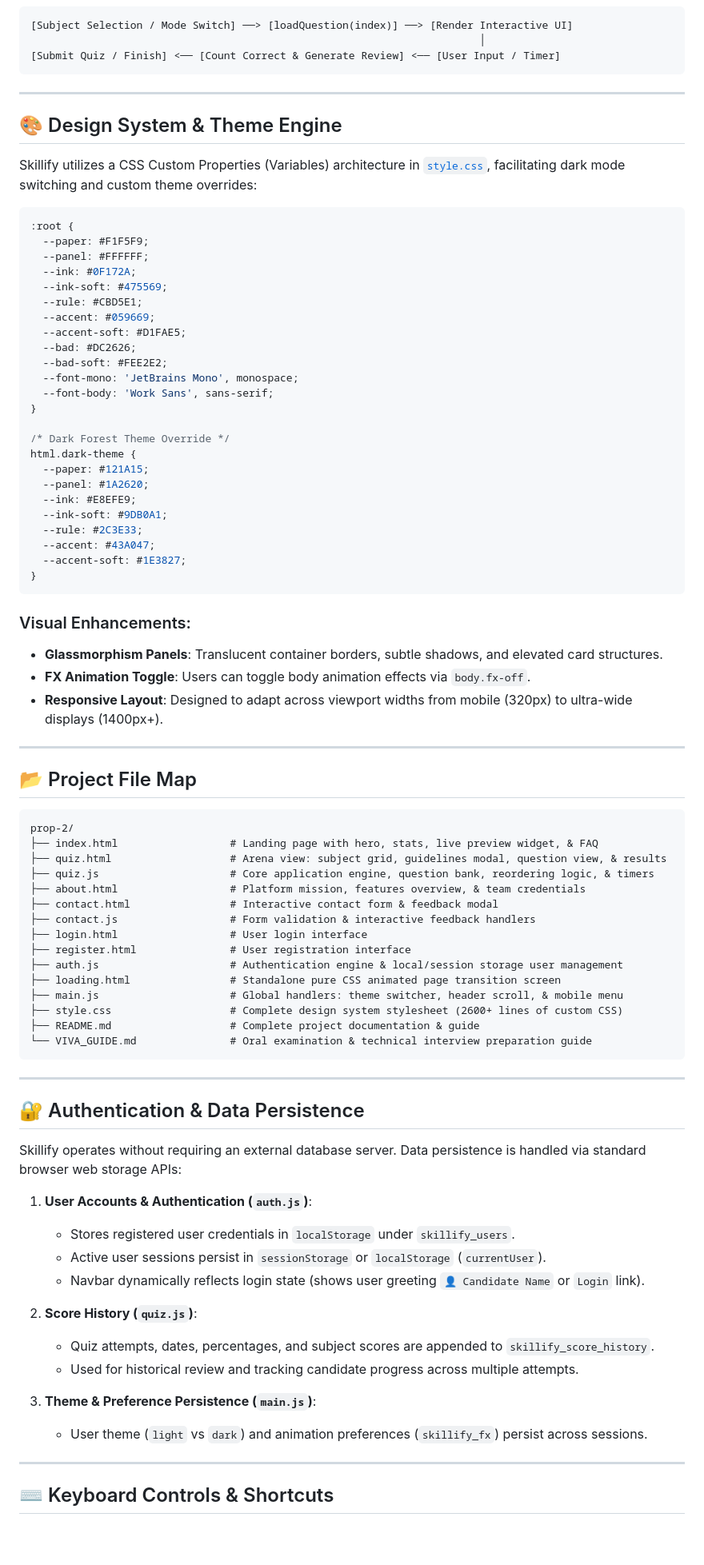
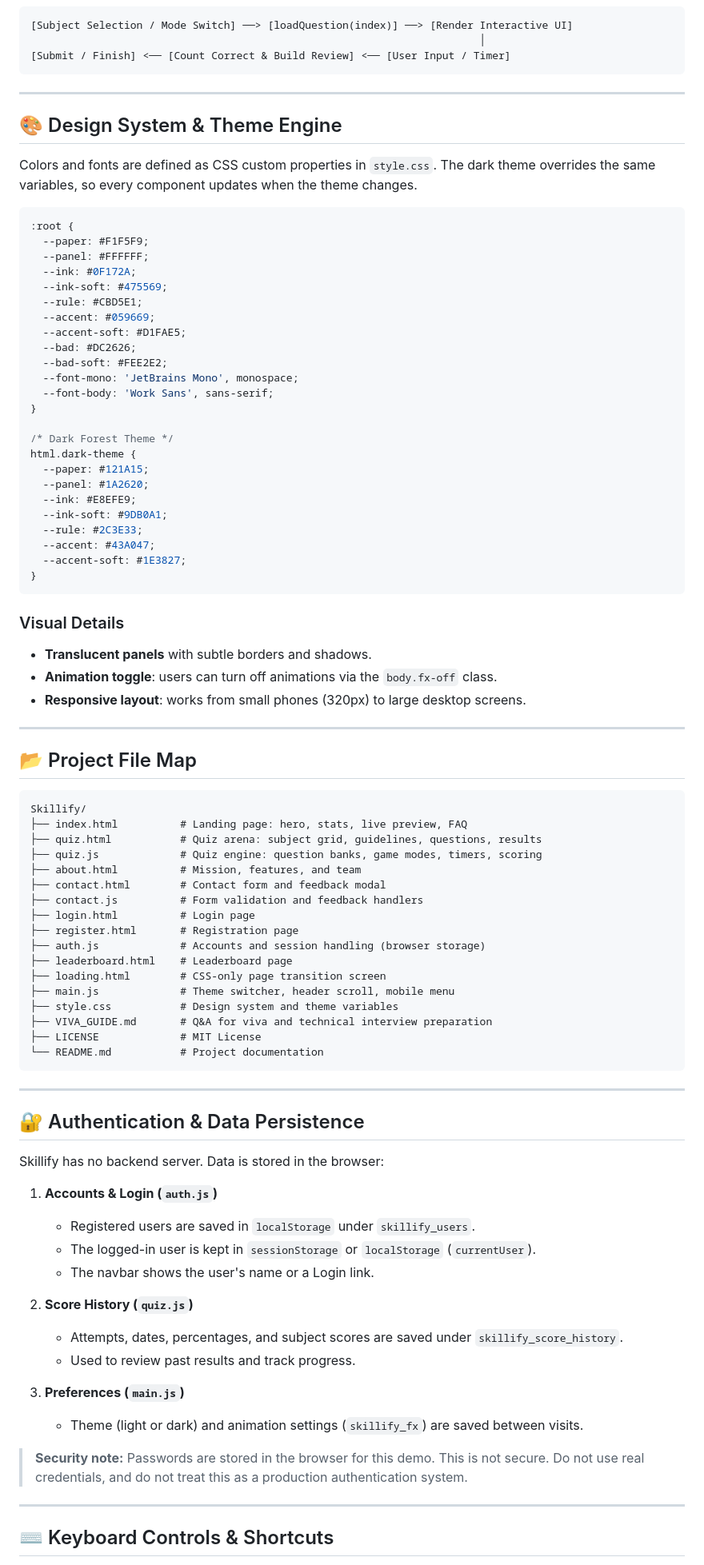
Before and after one commit to Rhythmuppal18/Skillify, a Markdown page: README.md, the part around one of its changes. Shown at 80% size. Rendered like a GitHub page; blank space fills up the shorter version.

Commit message:
Revise README for clarity and formatting improvements
Updated README.md to enhance project description, fix badge formatting, and improve clarity of features and objectives.

````diff
--- a/README.md
+++ b/README.md
@@ -158,14 +157,14 @@ const state = {
 ```
 [Subject Selection / Mode Switch] ──> [loadQuestion(index)] ──> [Render Interactive UI]
                                                                         │
-[Submit Quiz / Finish] <── [Count Correct & Generate Review] <── [User Input / Timer]
+[Submit / Finish] <── [Count Correct & Build Review] <── [User Input / Timer]
 ```
 
 ---
 
 ## 🎨 Design System & Theme Engine
 
-Skillify utilizes a CSS Custom Properties (Variables) architecture in [`style.css`](file:///c:/Users/ASUS/OneDrive/Desktop/prop-2/style.css), facilitating dark mode switching and custom theme overrides:
+Colors and fonts are defined as CSS custom properties in `style.css`. The dark theme overrides the same variables, so every component updates when the theme changes.
 
 ```css
 :root {
@@ -182,7 +181,7 @@ Skillify utilizes a CSS Custom Properties (Variables) architecture in [`style.cs
   --font-body: 'Work Sans', sans-serif;
 }
 
-/* Dark Forest Theme Override */
+/* Dark Forest Theme */
 html.dark-theme {
   --paper: #121A15;
   --panel: #1A2620;
@@ -194,50 +193,54 @@ html.dark-theme {
 }
 ```
 
-### Visual Enhancements:
-- **Glassmorphism Panels**: Translucent container borders, subtle shadows, and elevated card structures.
-- **FX Animation Toggle**: Users can toggle body animation effects via `body.fx-off`.
-- **Responsive Layout**: Designed to adapt across viewport widths from mobile (320px) to ultra-wide displays (1400px+).
+### Visual Details
+- **Translucent panels** with subtle borders and shadows.
+- **Animation toggle**: users can turn off animations via the `body.fx-off` class.
+- **Responsive layout**: works from small phones (320px) to large desktop screens.
 
 ---
 
 ## 📂 Project File Map
 
 ```
-prop-2/
-├── index.html                  # Landing page with hero, stats, live preview widget, & FAQ
-├── quiz.html                   # Arena view: subject grid, guidelines modal, question view, & results
-├── quiz.js                     # Core application engine, question bank, reordering logic, & timers
-├── about.html                  # Platform mission, features overview, & team credentials
-├── contact.html                # Interactive contact form & feedback modal
-├── contact.js                  # Form validation & interactive feedback handlers
-├── login.html                  # User login interface
-├── register.html               # User registration interface
-├── auth.js                     # Authentication engine & local/session storage user management
-├── loading.html                # Standalone pure CSS animated page transition screen
-├── main.js                     # Global handlers: theme switcher, header scroll, & mobile menu
-├── style.css                   # Complete design system stylesheet (2600+ lines of custom CSS)
-├── README.md                   # Complete project documentation & guide
-└── VIVA_GUIDE.md               # Oral examination & technical interview preparation guide
+Skillify/
+├── index.html          # Landing page: hero, stats, live preview, FAQ
+├── quiz.html           # Quiz arena: subject grid, guidelines, questions, results
+├── quiz.js             # Quiz engine: question banks, game modes, timers, scoring
+├── about.html          # Mission, features, and team
+├── contact.html        # Contact form and feedback modal
+├── contact.js          # Form validation and feedback handlers
+├── login.html          # Login page
+├── register.html       # Registration page
+├── auth.js             # Accounts and session handling (browser storage)
+├── leaderboard.html    # Leaderboard page
+├── loading.html        # CSS-only page transition screen
+├── main.js             # Theme switcher, header scroll, mobile menu
+├── style.css           # Design system and theme variables
+├── VIVA_GUIDE.md       # Q&A for viva and technical interview preparation
+├── LICENSE             # MIT License
+└── README.md           # Project documentation
 ```
 
 ---
 
 ## 🔐 Authentication & Data Persistence
 
-Skillify operates without requiring an external database server. Data persistence is handled via standard browser web storage APIs:
+Skillify has no backend server. Data is stored in the browser:
 
-1. **User Accounts & Authentication (`auth.js`)**:
-   - Stores registered user credentials in `localStorage` under `skillify_users`.
-   - Active user sessions persist in `sessionStorage` or `localStorage` (`currentUser`).
-   - Navbar dynamically reflects login state (shows user greeting `👤 Candidate Name` or `Login` link).
+1. **Accounts & Login (`auth.js`)**
+   - Registered users are saved in `localStorage` under `skillify_users`.
+   - The logged-in user is kept in `sessionStorage` or `localStorage` (`currentUser`).
+   - The navbar shows the user's name or a Login link.
 
-2. **Score History (`quiz.js`)**:
-   - Quiz attempts, dates, percentages, and subject scores are appended to `skillify_score_history`.
-   - Used for historical review and tracking candidate progress across multiple attempts.
+2. **Score History (`quiz.js`)**
+   - Attempts, dates, percentages, and subject scores are saved under `skillify_score_history`.
+   - Used to review past results and track progress.
 
-3. **Theme & Preference Persistence (`main.js`)**:
-   - User theme (`light` vs `dark`) and animation preferences (`skillify_fx`) persist across sessions.
+3. **Preferences (`main.js`)**
+   - Theme (light or dark) and animation settings (`skillify_fx`) are saved between visits.
+
+> **Security note:** Passwords are stored in the browser for this demo. This is not secure. Do not use real credentials, and do not treat this as a production authentication system.
 
 ---
 
````
Also changed, not shown: other parts of README.md (+89 -103 lines).
